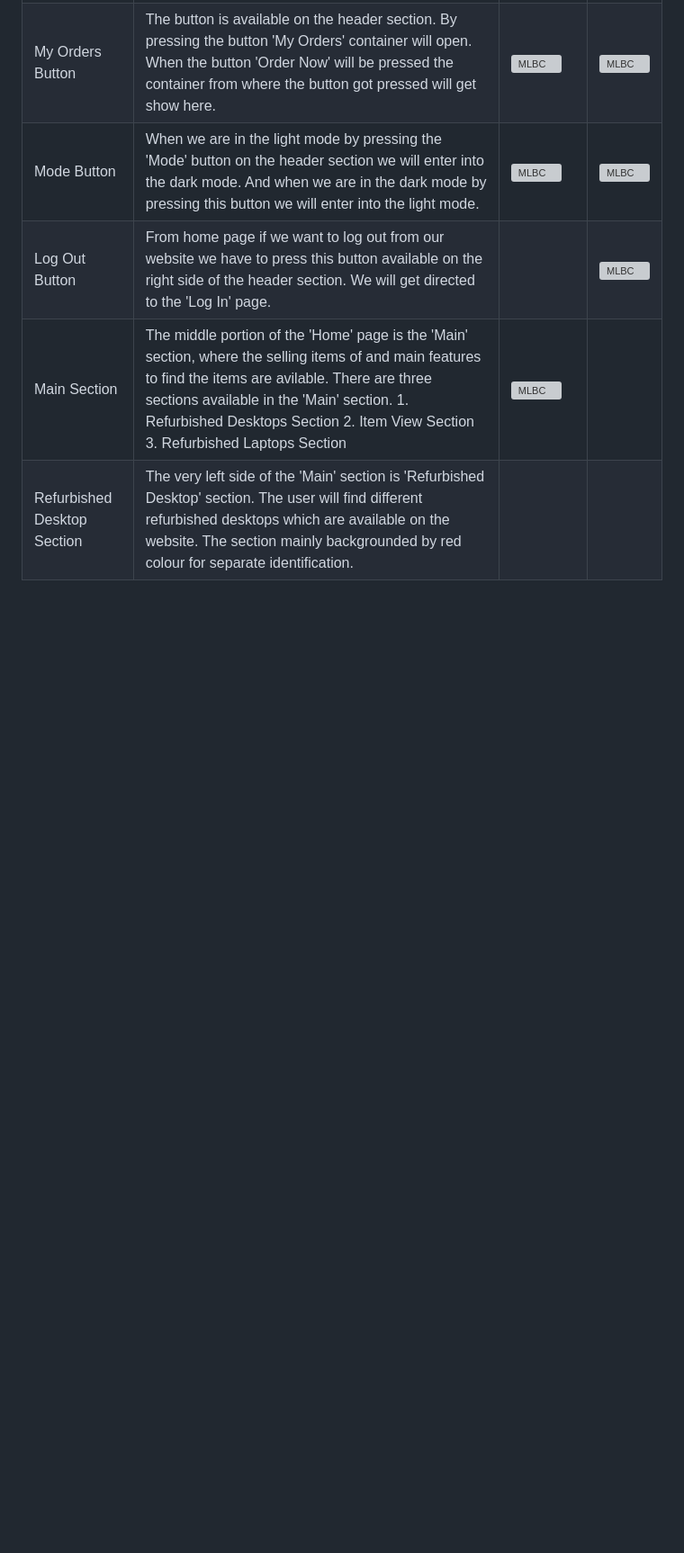
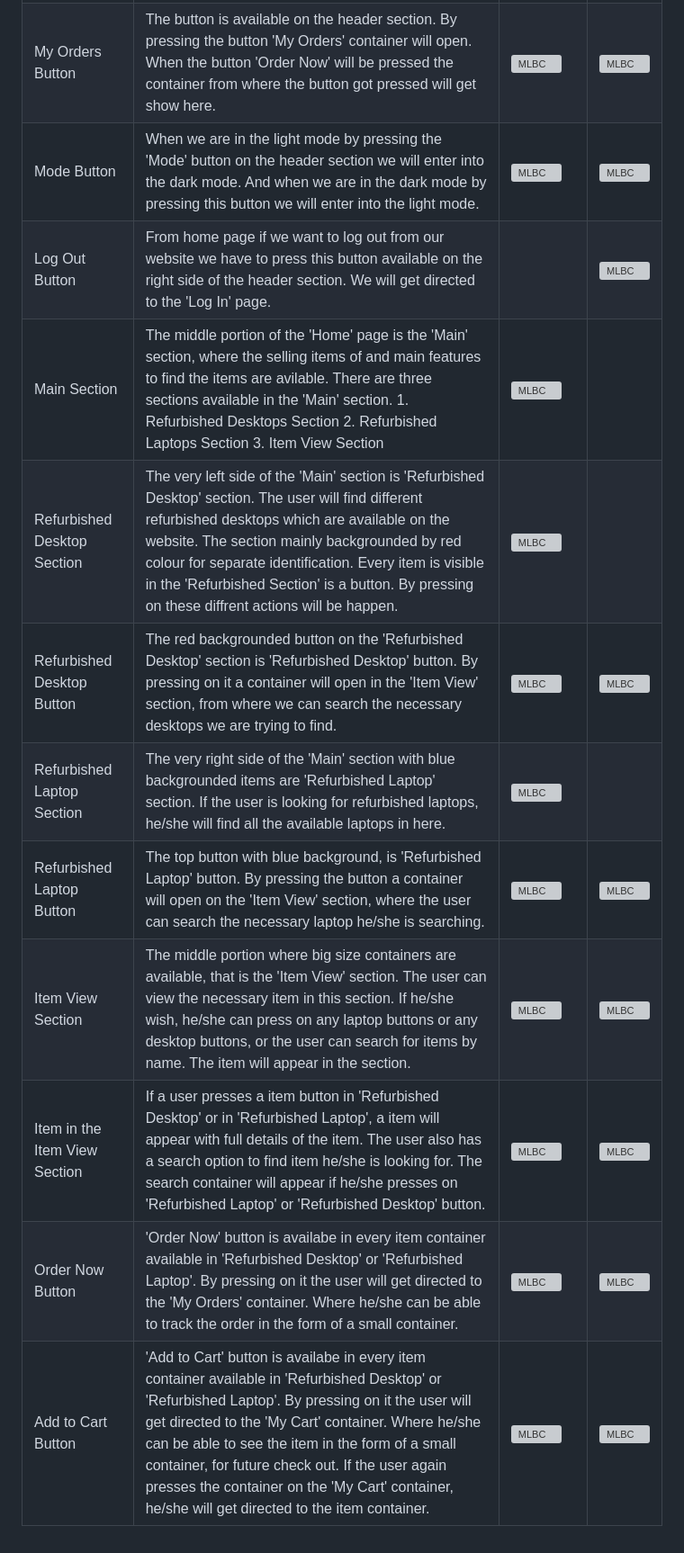
Before and after one commit to SubhranshuMukhopadhyay/Refurbished-Tech, a Markdown page: README.md, the part around the change. Shown: that part at 90% size. Drawn GitHub-style; blank space fills up the shorter version; grey boxes are pictures that could not be loaded.

```diff
--- a/README.md
+++ b/README.md
@@ -30,5 +30,12 @@ A replica website for selling refurbished desktops and refurbished laptops. This
 | My Orders Button | The button is available on the header section. By pressing the button 'My Orders' container will open. When the button 'Order Now' will be pressed the container from where the button got pressed will get show here. | <img src ="" alt="MLBC"> | <img src ="" alt="MLBC"> |
 | Mode Button | When we are in the light mode by pressing the 'Mode' button on the header section we will enter into the dark mode. And when we are in the dark mode by pressing this button we will enter into the light mode. | <img src ="" alt="MLBC"> | <img src ="" alt="MLBC"> |
 | Log Out Button | From home page if we want to log out from our website we have to press this button available on  the right side of the header section. We will get directed to the 'Log In' page. |  | <img src ="" alt="MLBC"> |
-| Main Section | The middle portion of the 'Home' page is the 'Main' section, where the selling items of and main features to find the items are avilable. There are three sections available in the 'Main' section. 1. Refurbished Desktops Section 2. Item View Section 3. Refurbished Laptops Section | <img src ="" alt="MLBC"> |  |
-| Refurbished Desktop Section | The very left side of the 'Main' section is 'Refurbished Desktop' section. The user will find different refurbished desktops which are available on the website. The section mainly backgrounded by red colour for separate identification.
+| Main Section | The middle portion of the 'Home' page is the 'Main' section, where the selling items of and main features to find the items are avilable. There are three sections available in the 'Main' section. 1. Refurbished Desktops Section 2. Refurbished Laptops Section 3. Item View Section | <img src ="" alt="MLBC"> |  |
+| Refurbished Desktop Section | The very left side of the 'Main' section is 'Refurbished Desktop' section. The user will find different refurbished desktops which are available on the website. The section mainly backgrounded by red colour for separate identification. Every item is visible in the 'Refurbished Section' is a button. By pressing on these diffrent actions will be happen. | <img src ="" alt="MLBC"> |  |
+| Refurbished Desktop Button | The red backgrounded button on the 'Refurbished Desktop' section is 'Refurbished Desktop' button. By pressing on it a container will open in the 'Item View' section, from where we can search the necessary desktops we are trying to find. | <img src ="" alt="MLBC"> | <img src ="" alt="MLBC"> |
+| Refurbished Laptop Section | The very right side of the 'Main' section with blue backgrounded items are 'Refurbished Laptop' section. If the user is looking for refurbished laptops, he/she will find all the available laptops in here. | <img src ="" alt="MLBC"> |  |
+| Refurbished Laptop Button | The top button with blue background, is 'Refurbished Laptop' button. By pressing the button a container will open on the 'Item View' section, where the user can search the necessary laptop he/she is searching. | <img src ="" alt="MLBC"> | <img src ="" alt="MLBC"> |
+| Item View Section | The middle portion where big size containers are available, that is the 'Item View' section. The user can view the necessary item in this section. If he/she wish, he/she can press on any laptop buttons or any desktop buttons, or the user can search for items by name. The item will appear in the section. | <img src ="" alt="MLBC"> | <img src ="" alt="MLBC"> |
+| Item in the Item View Section | If a user presses a item button in 'Refurbished Desktop' or in 'Refurbished Laptop', a item will appear with full details of the item. The user also has a search option to find item he/she is looking for. The search container will appear if he/she presses on 'Refurbished Laptop' or 'Refurbished Desktop' button. | <img src ="" alt="MLBC"> | <img src ="" alt="MLBC"> |
+| Order Now Button | 'Order Now' button is availabe in every item container available in 'Refurbished Desktop' or 'Refurbished Laptop'. By pressing on it the user will get directed to the 'My Orders' container. Where he/she can be able to track the order in the form of a small container. | <img src ="" alt="MLBC"> | <img src ="" alt="MLBC"> |
+| Add to Cart Button | 'Add to Cart' button is availabe in every item container available in 'Refurbished Desktop' or 'Refurbished Laptop'. By pressing on it the user will get directed to the 'My Cart' container. Where he/she can be able to see the item in the form of a small container, for future check out. If the user again presses the container on the 'My Cart' container, he/she will get directed to the item container. | <img src ="" alt="MLBC"> | <img src ="" alt="MLBC"> |
```
